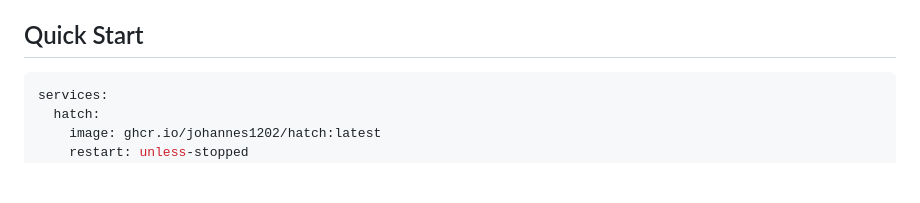
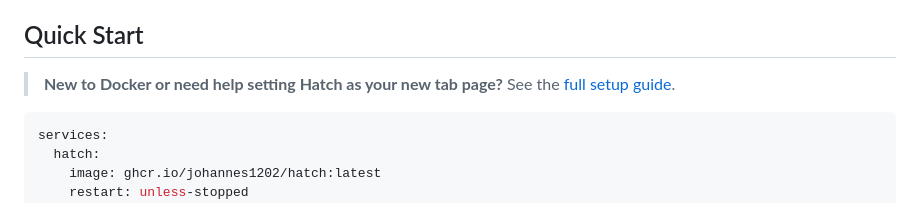
Before and after one commit to Johannes1202/hatch, a Markdown page: README.md, the part around the change. Rendered like a GitHub page; blank space fills up the shorter version.

Commit message:
Add detailed setup guide with browser new tab instructions

````diff
--- a/README.md
+++ b/README.md
@@ -26,6 +26,8 @@
 - **Self-hosted friendly** — works great over Tailscale or Cloudflare Tunnel
 
 ## Quick Start
+
+> **New to Docker or need help setting Hatch as your new tab page?** See the [full setup guide](SETUP.md).
 
 ```yaml
 services:
````
Also changed, not shown: SETUP.md (added, +166 -0 lines).
